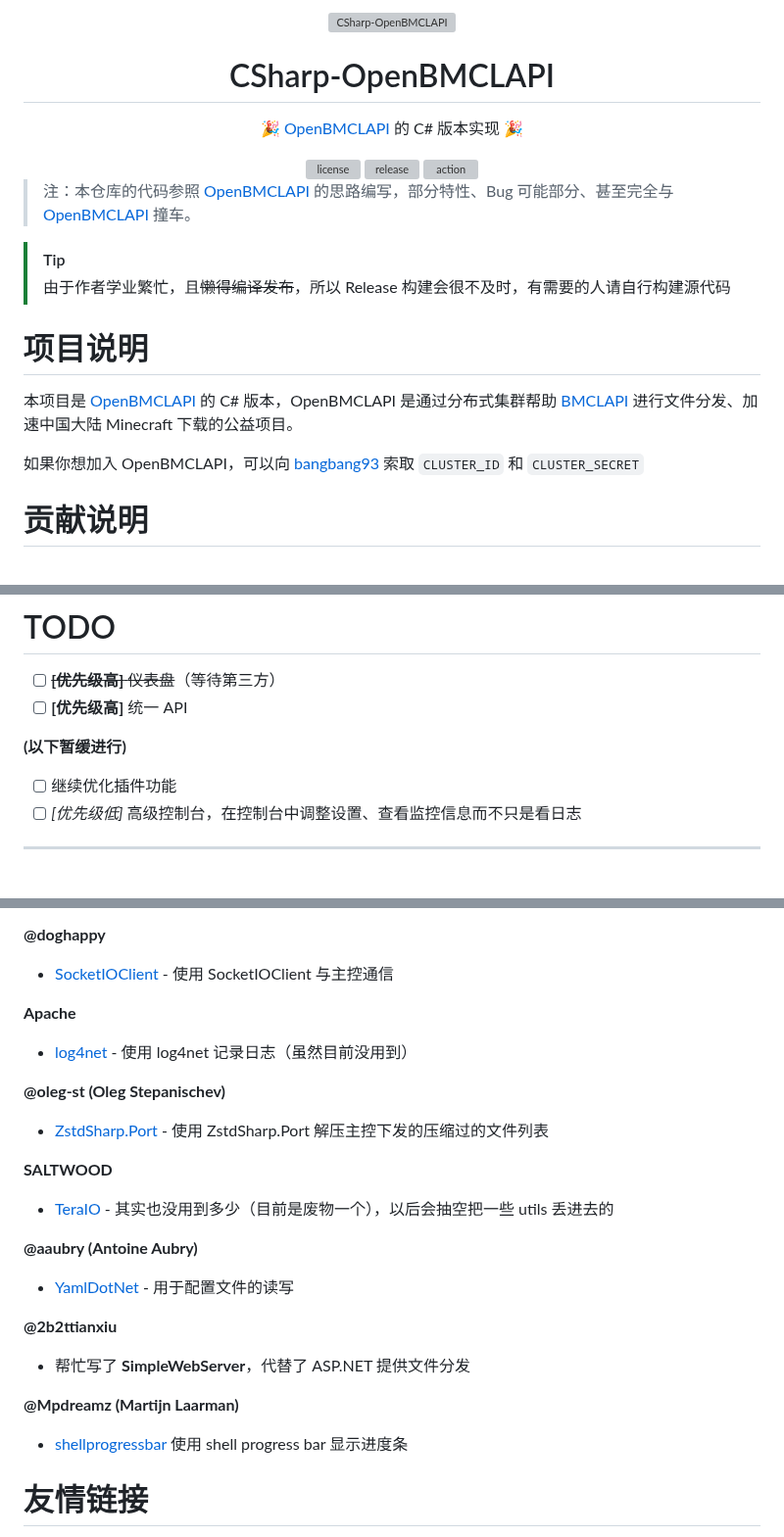
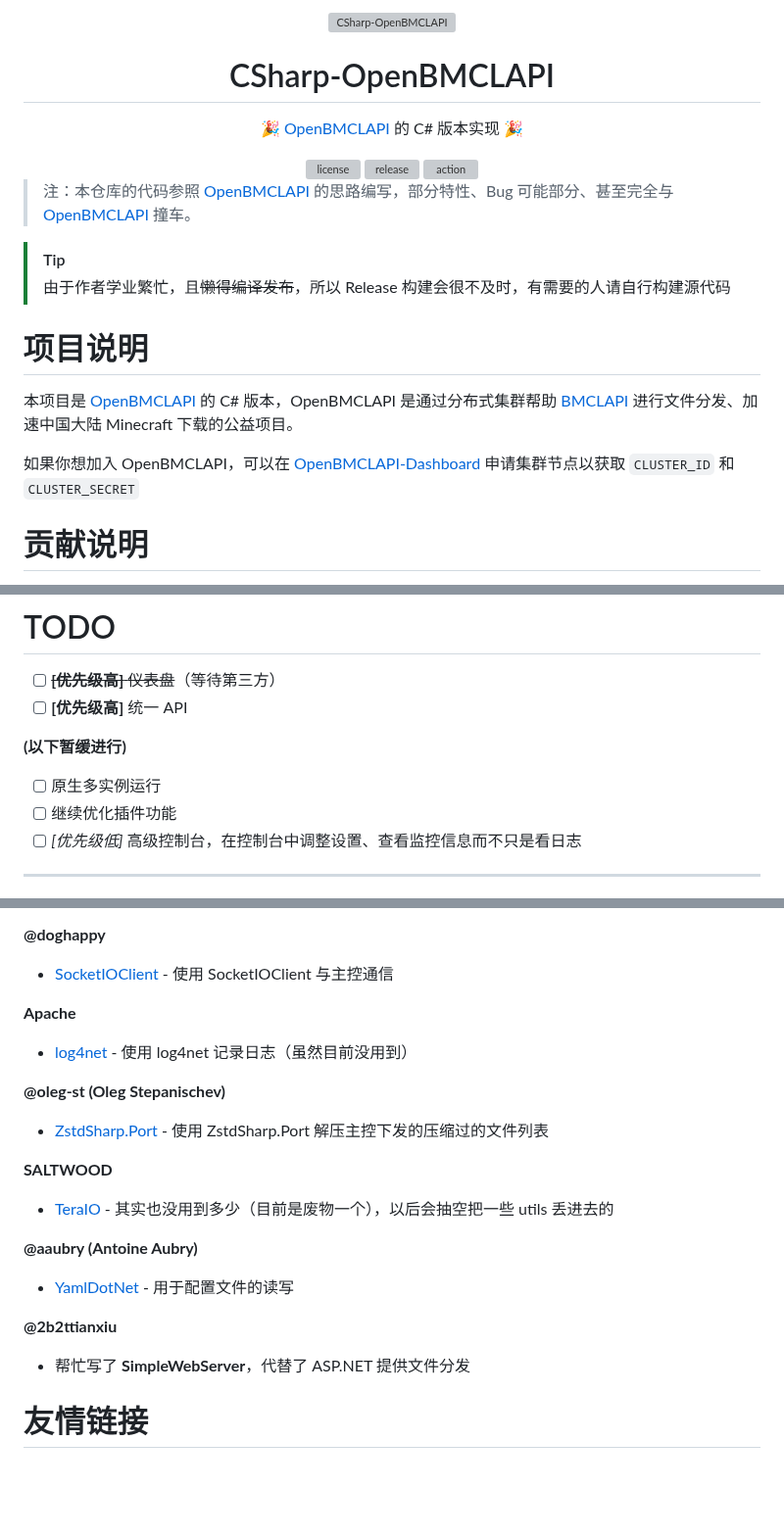
Before and after one commit to SaltWood-Studio/CSharp-OpenBMCLAPI, a Markdown page: README.MD, 3 parts joined by grey strips. Shown at 98% size. Drawn GitHub-style; blank space fills up the shorter version; grey boxes are pictures that could not be loaded.

Commit message:
readme: 偷懒抄别的项目的项目徽章没改完（甚至很久之前了），更改部分说明以及项目地址

```diff
--- a/README.MD
+++ b/README.MD
@@ -25,7 +25,7 @@
 
 本项目是 [OpenBMCLAPI](https://github.com/bangbang93/openbmclapi) 的 C# 版本，OpenBMCLAPI 是通过分布式集群帮助 [BMCLAPI](https://bmclapidoc.bangbang93.com/) 进行文件分发、加速中国大陆 Minecraft 下载的公益项目。
 
-如果你想加入 OpenBMCLAPI，可以向 [bangbang93](https://github.com/bangbang93) 索取 `CLUSTER_ID` 和 `CLUSTER_SECRET`
+如果你想加入 OpenBMCLAPI，可以在 [OpenBMCLAPI-Dashboard](https://bd.bangbang93.com) 申请集群节点以获取 `CLUSTER_ID` 和 `CLUSTER_SECRET`
 
 # 贡献说明
 
@@ -47,6 +47,7 @@
 
 **(以下暂缓进行)**
 
+- [ ] 原生多实例运行
 - [ ] 继续优化插件功能
 - [ ] *[优先级低]* 高级控制台，在控制台中调整设置、查看监控信息而不只是看日志
 ___
@@ -91,9 +92,6 @@ ___
 **@2b2ttianxiu**
 - 帮忙写了 **SimpleWebServer**，代替了 ASP.NET 提供文件分发
 
-**@Mpdreamz (Martijn Laarman)**
-- [shellprogressbar](https://github.com/Mpdreamz/shellprogressbar) 使用 shell progress bar 显示进度条
-
 # 友情链接
 
 [OpenBMCLAPI](https://github.com/bangbang93/openbmclapi)
```
Also changed, not shown: other parts of README.MD (+8 -8 lines).
